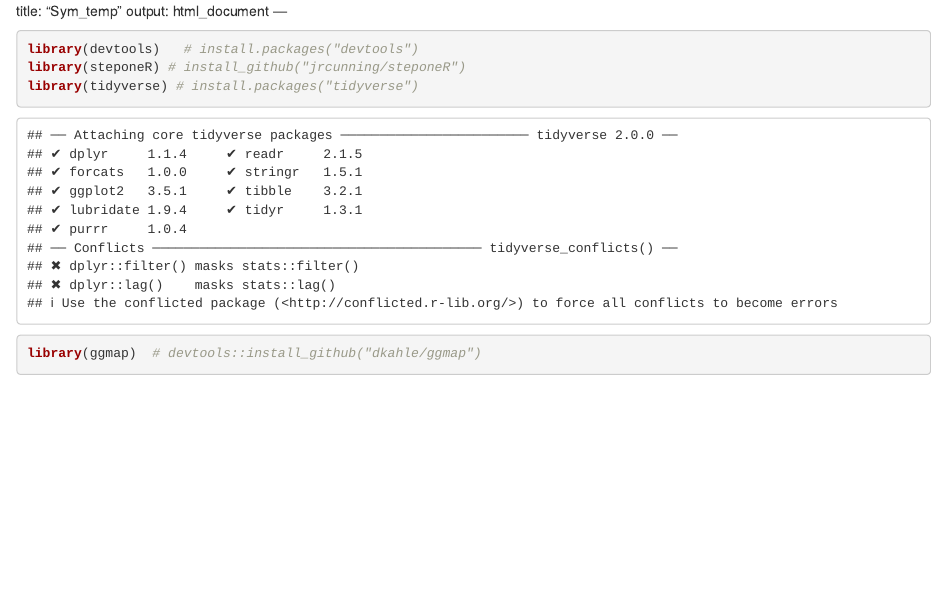
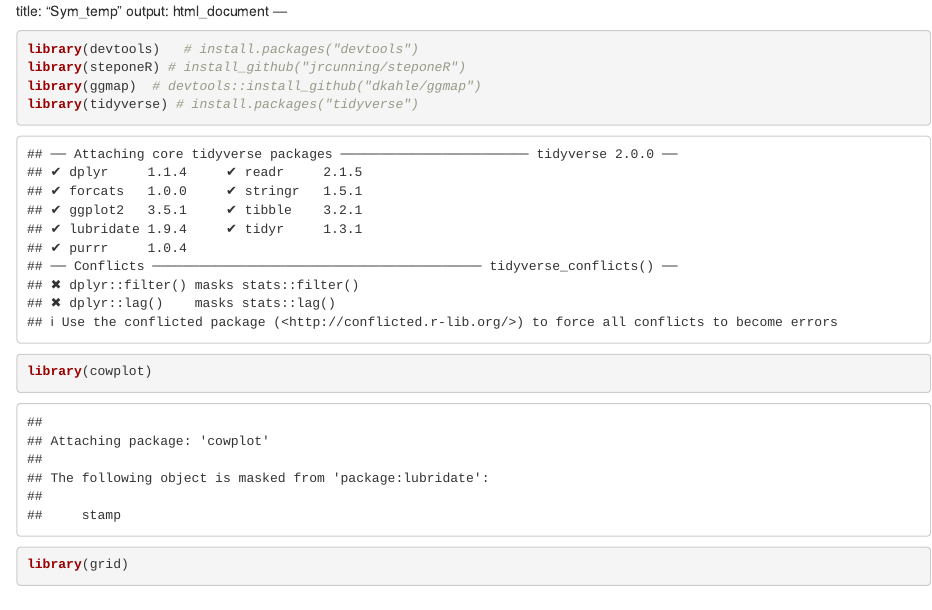
Before and after one commit to kparker96/Sandy_Mermaid, an R Markdown document (depth_sym_plotting.Rmd): the page in a window 1100 px wide, from its top. Rendered offline with R 4.5, knitr and Pandoc, with nearby package versions; some code elsewhere in the file could not run offline.

Commit message:
load packages

````diff
--- a/depth_sym_plotting.Rmd
+++ b/depth_sym_plotting.Rmd
@@ -14,8 +14,10 @@ knitr::opts_chunk$set(echo = TRUE)
 ```{r}
 library(devtools)   # install.packages("devtools")
 library(steponeR) # install_github("jrcunning/steponeR")
+library(ggmap)  # devtools::install_github("dkahle/ggmap")
 library(tidyverse) # install.packages("tidyverse")
-library(ggmap)  # devtools::install_github("dkahle/ggmap")
+library(cowplot)
+library(grid)
 ```
 
 # Map
````
Also changed, not shown: depth_sym_plotting.Rmd (2 more changed lines).
